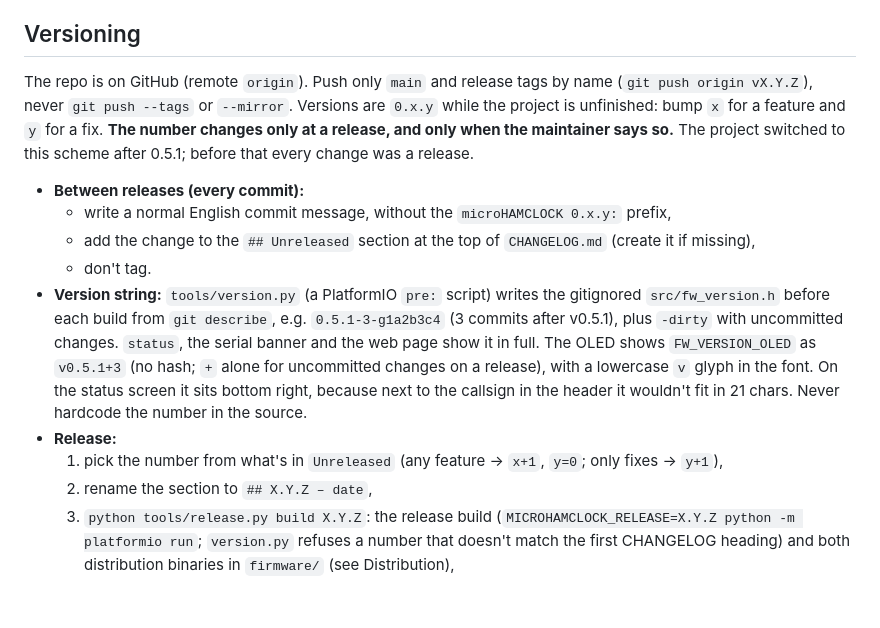
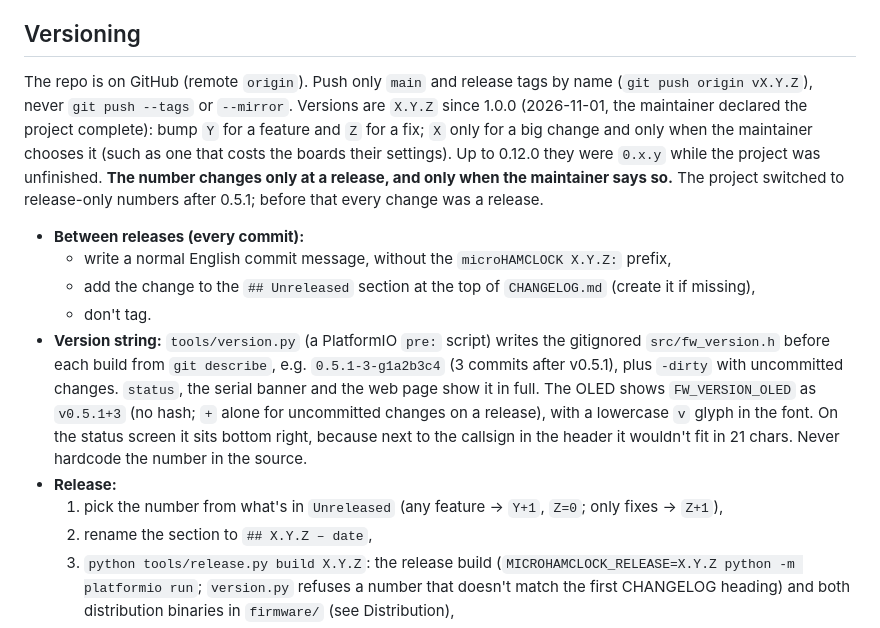
Before and after one commit to Holyszewski/microHAMCLOCK, a Markdown page: CLAUDE.md, the part around the change. Rendered like a GitHub page; blank space fills up the shorter version.

Commit message:
microHAMCLOCK 1.0.0: the first stable release

```diff
--- a/CLAUDE.md
+++ b/CLAUDE.md
@@ -29,15 +29,15 @@ No third-party source code is in the repo (the Game of Life parts are the mainta
 
 ## Versioning
 
-The repo is on GitHub (remote `origin`). Push only `main` and release tags by name (`git push origin vX.Y.Z`), never `git push --tags` or `--mirror`. Versions are `0.x.y` while the project is unfinished: bump `x` for a feature and `y` for a fix. **The number changes only at a release, and only when the maintainer says so.** The project switched to this scheme after 0.5.1; before that every change was a release.
+The repo is on GitHub (remote `origin`). Push only `main` and release tags by name (`git push origin vX.Y.Z`), never `git push --tags` or `--mirror`. Versions are `X.Y.Z` since 1.0.0 (2026-11-01, the maintainer declared the project complete): bump `Y` for a feature and `Z` for a fix; `X` only for a big change and only when the maintainer chooses it (such as one that costs the boards their settings). Up to 0.12.0 they were `0.x.y` while the project was unfinished. **The number changes only at a release, and only when the maintainer says so.** The project switched to release-only numbers after 0.5.1; before that every change was a release.
 
 - **Between releases (every commit):**
-  - write a normal English commit message, without the `microHAMCLOCK 0.x.y:` prefix,
+  - write a normal English commit message, without the `microHAMCLOCK X.Y.Z:` prefix,
   - add the change to the `## Unreleased` section at the top of `CHANGELOG.md` (create it if missing),
   - don't tag.
 - **Version string:** `tools/version.py` (a PlatformIO `pre:` script) writes the gitignored `src/fw_version.h` before each build from `git describe`, e.g. `0.5.1-3-g1a2b3c4` (3 commits after v0.5.1), plus `-dirty` with uncommitted changes. `status`, the serial banner and the web page show it in full. The OLED shows `FW_VERSION_OLED` as `v0.5.1+3` (no hash; `+` alone for uncommitted changes on a release), with a lowercase `v` glyph in the font. On the status screen it sits bottom right, because next to the callsign in the header it wouldn't fit in 21 chars. Never hardcode the number in the source.
 - **Release:**
-  1. pick the number from what's in `Unreleased` (any feature → `x+1`, `y=0`; only fixes → `y+1`),
+  1. pick the number from what's in `Unreleased` (any feature → `Y+1`, `Z=0`; only fixes → `Z+1`),
   2. rename the section to `## X.Y.Z – date`,
   3. `python tools/release.py build X.Y.Z`: the release build (`MICROHAMCLOCK_RELEASE=X.Y.Z python -m platformio run`; `version.py` refuses a number that doesn't match the first CHANGELOG heading) and both distribution binaries in `firmware/` (see Distribution),
   4. make one commit `microHAMCLOCK X.Y.Z: …` (`HamClock X.Y.Z` up to 0.8.0) and tag `vX.Y.Z`. A build from the tag then gives exactly `X.Y.Z`,
```
Also changed, not shown: CHANGELOG.md (+5 -3 lines), docs/development.md (+3 -2 lines).
